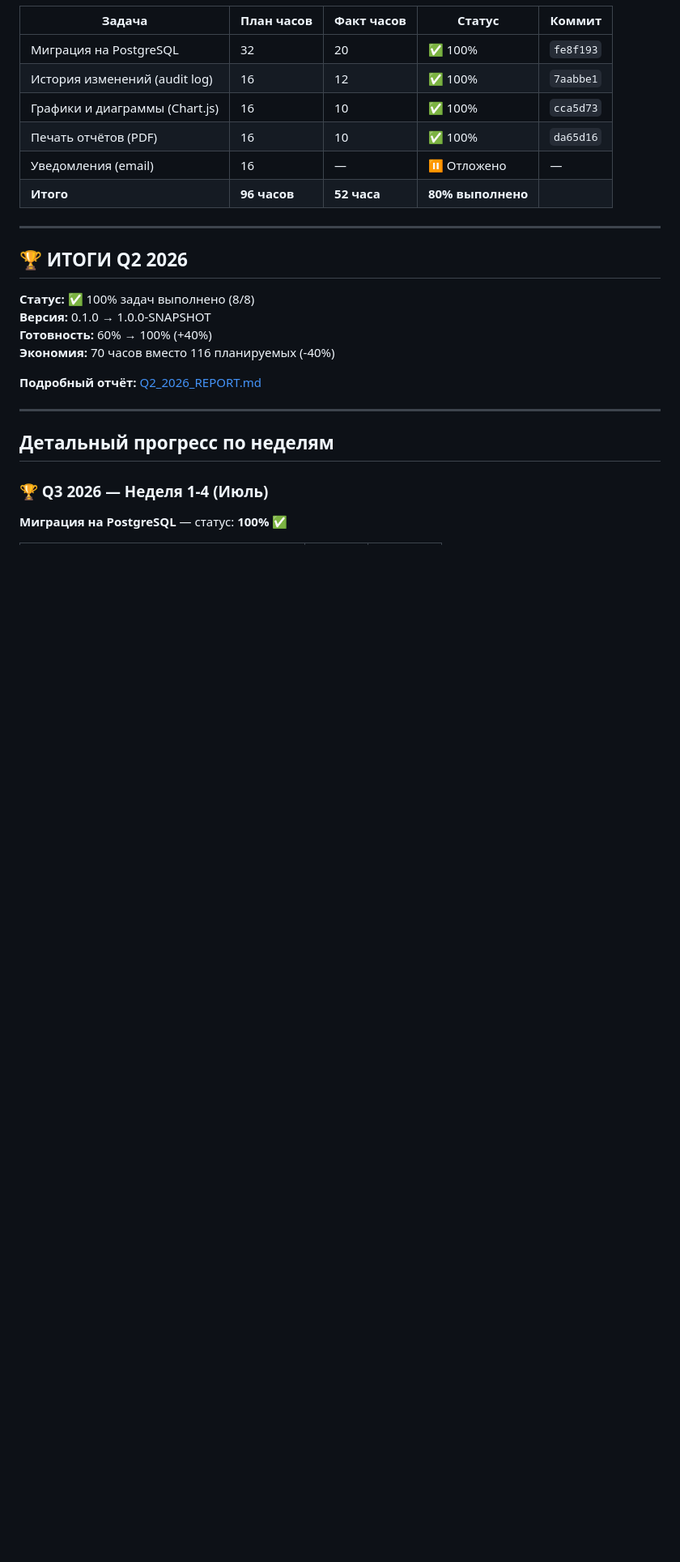
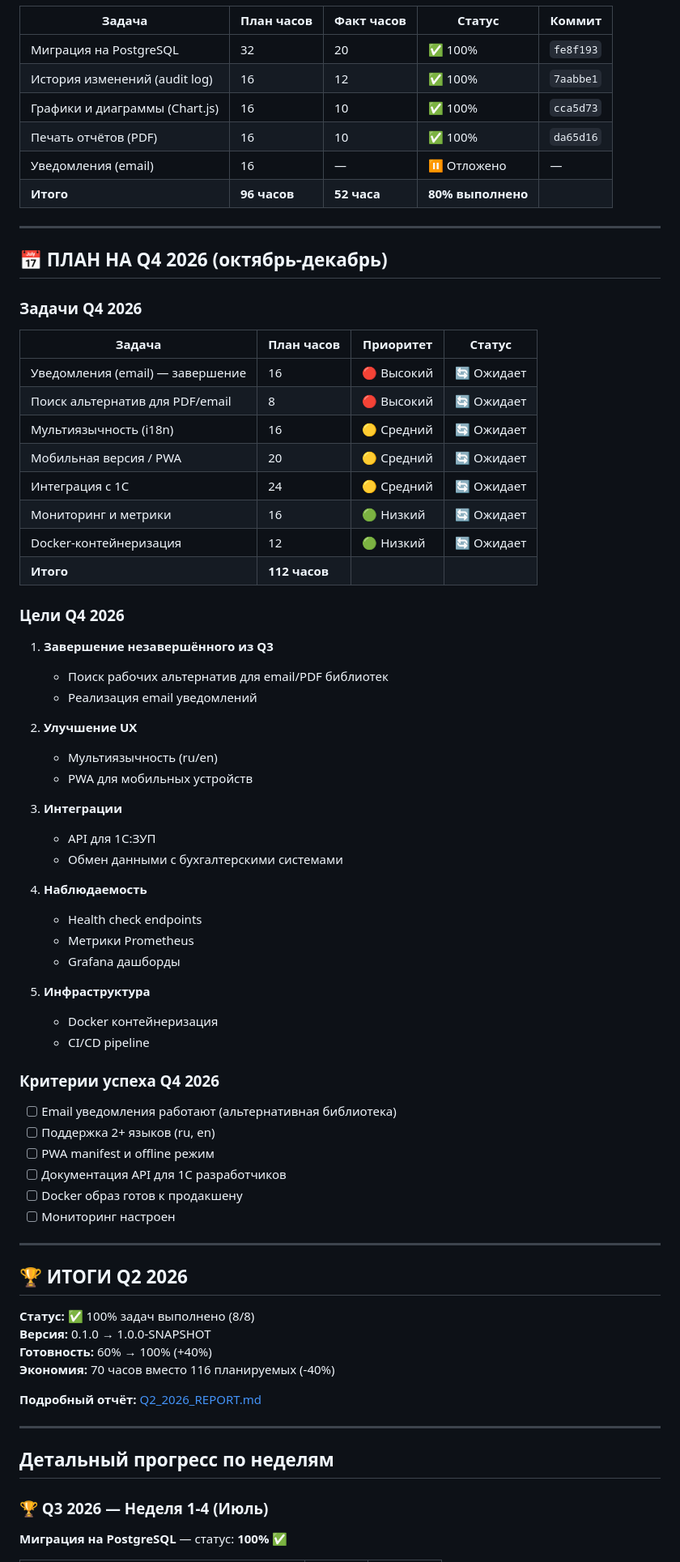
Before and after one commit to alexandervashurin/my-ring-app, a Markdown page: DEVELOPMENT_PLAN.md, the part around the change. Shown at 81% size. Rendered like a GitHub page; blank space fills up the shorter version.

Commit message:
docs: добавлен план на Q4 2026
📅 Q4 2026 ПЛАНИРОВАНИЕ

Задачи (112 часов):
🔴 Уведомления (email) — завершение | 16ч
🔴 Поиск альтернатив PDF/email | 8ч
🟡 Мультиязычность (i18n) | 16ч
🟡 Мобильная версия / PWA | 20ч
🟡 Интеграция с 1С | 24ч
🟢 Мониторинг и метрики | 16ч
🟢 Docker-контейнеризация | 12ч

Приоритеты Q4:
1. Завершение незавершённого из Q3
2. Улучшение UX (i18n, PWA)
3. Интеграции (1С API)
4. Наблюдаемость (мониторинг)
5. Инфраструктура (Docker, CI/CD)

Критерии успеха:
✅ Email уведомления работают
✅ Поддержка 2+ языков
✅ PWA manifest
✅ Документация API для 1С
✅ Docker образ
✅ Мониторинг настроен

Co-authored-by: Qwen-Coder <qwen-coder@alibabacloud.com>

```diff
--- a/DEVELOPMENT_PLAN.md
+++ b/DEVELOPMENT_PLAN.md
@@ -218,6 +218,55 @@
 | Печать отчётов (PDF) | 16 | 10 | ✅ 100% | `da65d16` |
 | Уведомления (email) | 16 | — | ⏸️ Отложено | — |
 | **Итого** | **96 часов** | **52 часа** | **80% выполнено** | |
+
+---
+
+## 📅 ПЛАН НА Q4 2026 (октябрь-декабрь)
+
+### Задачи Q4 2026
+
+| Задача | План часов | Приоритет | Статус |
+|--------|------------|-----------|--------|
+| Уведомления (email) — завершение | 16 | 🔴 Высокий | 🔄 Ожидает |
+| Поиск альтернатив для PDF/email | 8 | 🔴 Высокий | 🔄 Ожидает |
+| Мультиязычность (i18n) | 16 | 🟡 Средний | 🔄 Ожидает |
+| Мобильная версия / PWA | 20 | 🟡 Средний | 🔄 Ожидает |
+| Интеграция с 1С | 24 | 🟡 Средний | 🔄 Ожидает |
+| Мониторинг и метрики | 16 | 🟢 Низкий | 🔄 Ожидает |
+| Docker-контейнеризация | 12 | 🟢 Низкий | 🔄 Ожидает |
+| **Итого** | **112 часов** | | |
+
+### Цели Q4 2026
+
+1. **Завершение незавершённого из Q3**
+   - Поиск рабочих альтернатив для email/PDF библиотек
+   - Реализация email уведомлений
+
+2. **Улучшение UX**
+   - Мультиязычность (ru/en)
+   - PWA для мобильных устройств
+
+3. **Интеграции**
+   - API для 1С:ЗУП
+   - Обмен данными с бухгалтерскими системами
+
+4. **Наблюдаемость**
+   - Health check endpoints
+   - Метрики Prometheus
+   - Grafana дашборды
+
+5. **Инфраструктура**
+   - Docker контейнеризация
+   - CI/CD pipeline
+
+### Критерии успеха Q4 2026
+
+- [ ] Email уведомления работают (альтернативная библиотека)
+- [ ] Поддержка 2+ языков (ru, en)
+- [ ] PWA manifest и offline режим
+- [ ] Документация API для 1С разработчиков
+- [ ] Docker образ готов к продакшену
+- [ ] Мониторинг настроен
 
 ---
 
```
